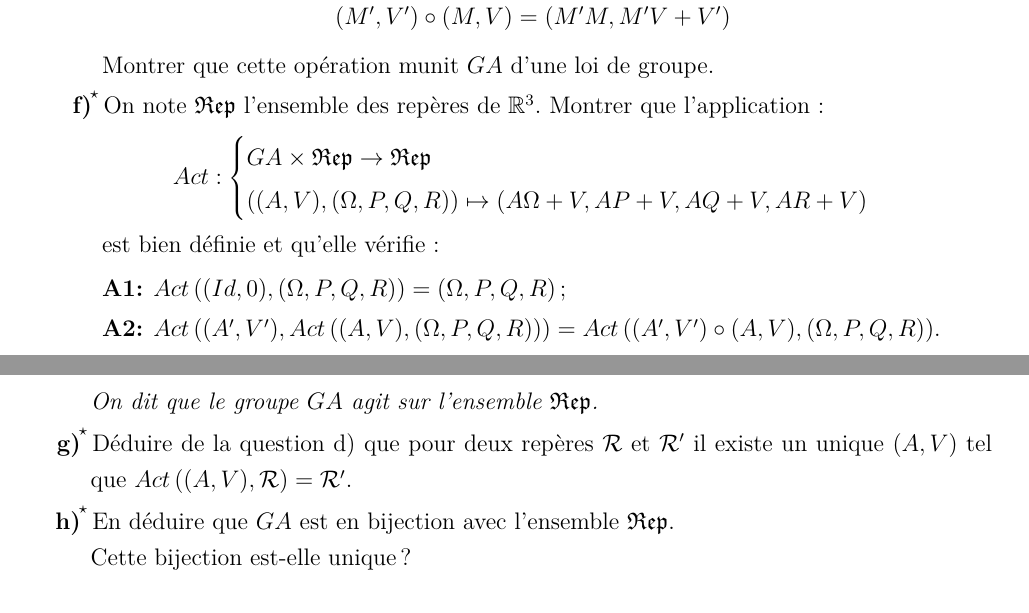
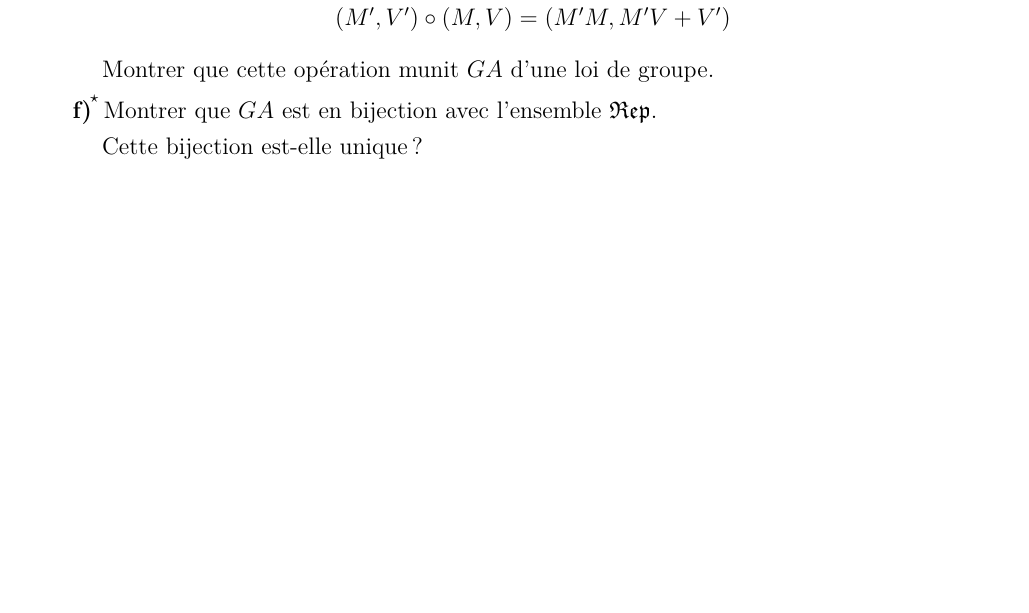
Before and after one commit to ktzanev/m53lille1, a LaTeX paper (TDs/M53_2015-16_TD1.tex): two parts of pages 3 and 4 of 8 before the commit and part of page 3 of 8 after it, the two joined at a grey line, cut so that both start at the same text, the shorter picture padded with empty space. Compiled offline with pdfLaTeX.

Commit message:
Suppression de quelques question de TD1

```diff
--- a/TDs/M53_2015-16_TD1.tex
+++ b/TDs/M53_2015-16_TD1.tex
@@ -94,4 +94,3 @@ On se place dans $\mathbb{R}^{2}$.
 
     \item\hard En déduire que les solutions $\mathcal{S}_{G}$ de $(G)$ sont en bijection avec les solutions $\mathcal{S}_{H}$ de $(H)$. Cette bijection est-elle unique?
 
-    \item\hard Montrer que l'application
@@ -105 +96,0 @@ On se place dans $\mathbb{R}^{2}$.
-    est bien définie et qu'elle vérifie:
@@ -136,25 +122,7 @@ On se place dans $\mathbb{R}^{2}$.
       \]
     Montrer que cette opération munit $GA$ d'une loi de groupe.
 
-    \item\hard On note $\mathfrak{Rep}$ l'ensemble des repères de $\mathbb{R}^{3}$. Montrer que l'application:
-      \[
-        Act:
-        \begin{cases}
-          GA \times \mathfrak{Rep} \rightarrow \mathfrak{Rep} \\
-          \left((A,V),(\Omega,P,Q,R)\right) \mapsto (A\Omega+V,AP+V,AQ+V,AR+V)
-        \end{cases}
-      \]
-    est bien définie et qu'elle vérifie:
-    \begin{description}
-      \item[A1] $Act\left((Id,0),(\Omega,P,Q,R)\right)=(\Omega,P,Q,R)$;
-
-      \item[A2] $Act\left((A',V'),Act\left((A,V),(\Omega,P,Q,R)\right)\right) = Act\left((A',V')\circ(A,V),(\Omega,P,Q,R)\right)$.
-    \end{description}
-    \textit{On dit que le groupe $GA$ agit sur l'ensemble $\mathfrak{Rep}$.}
-
-    \item\hard Déduire de la question \ref{compchrep}) que pour deux repères $\mathcal{R}$ et $\mathcal{R}'$ il existe un unique $(A,V)$ tel que $Act\left((A,V),\mathcal{R}\right)=\mathcal{R}'$.
-
-    \item\hard En déduire que $GA$ est en bijection avec l'ensemble $\mathfrak{Rep}$. \\
+    \item\hard Montrer que $GA$ est en bijection avec l'ensemble $\mathfrak{Rep}$. \\
     Cette bijection est-elle unique ?
   \end{enumerate}
 \end{exo}
```
Also changed, not shown: TDs/M53_2015-16_TD1.tex (16 more changed lines).
